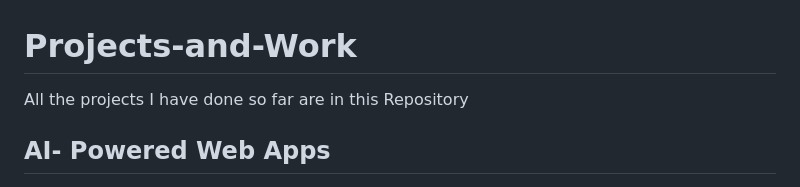
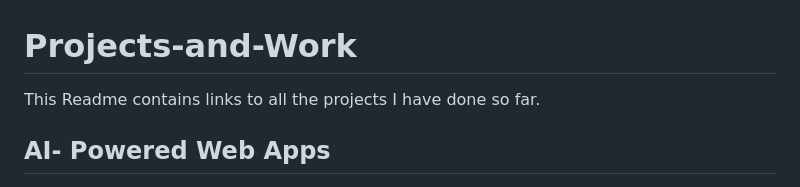
Before and after one commit to prathamshankwalker/Pojects-and-Work, a Markdown page: README.md, the part around the change. Rendered like a GitHub page.

```diff
--- a/README.md
+++ b/README.md
@@ -1,5 +1,5 @@
 # Projects-and-Work
-All the projects I have done so far are in this Repository
+This Readme contains links to all the projects I have done so far.
 
 ## AI- Powered Web Apps
 - [Vakta VoiceBot](https://github.com/prathamshankwalker/Vakta_VoiceBot)</b>: Introducing "Vakta VoiceBot" - an innovative and cutting-edge GUI based project developed for the LablabAI Hackathon. Vakta is a state-of-the-art, fully voice-activated, and AI-enabled assistant, thoughtfully designed with the primary objective of empowering the visually impaired community. with adaptive learning technology. With an unwavering commitment to providing an inclusive and seamless user experience, Vakta will revolutionize the way blind individuals interact with technology.
```
